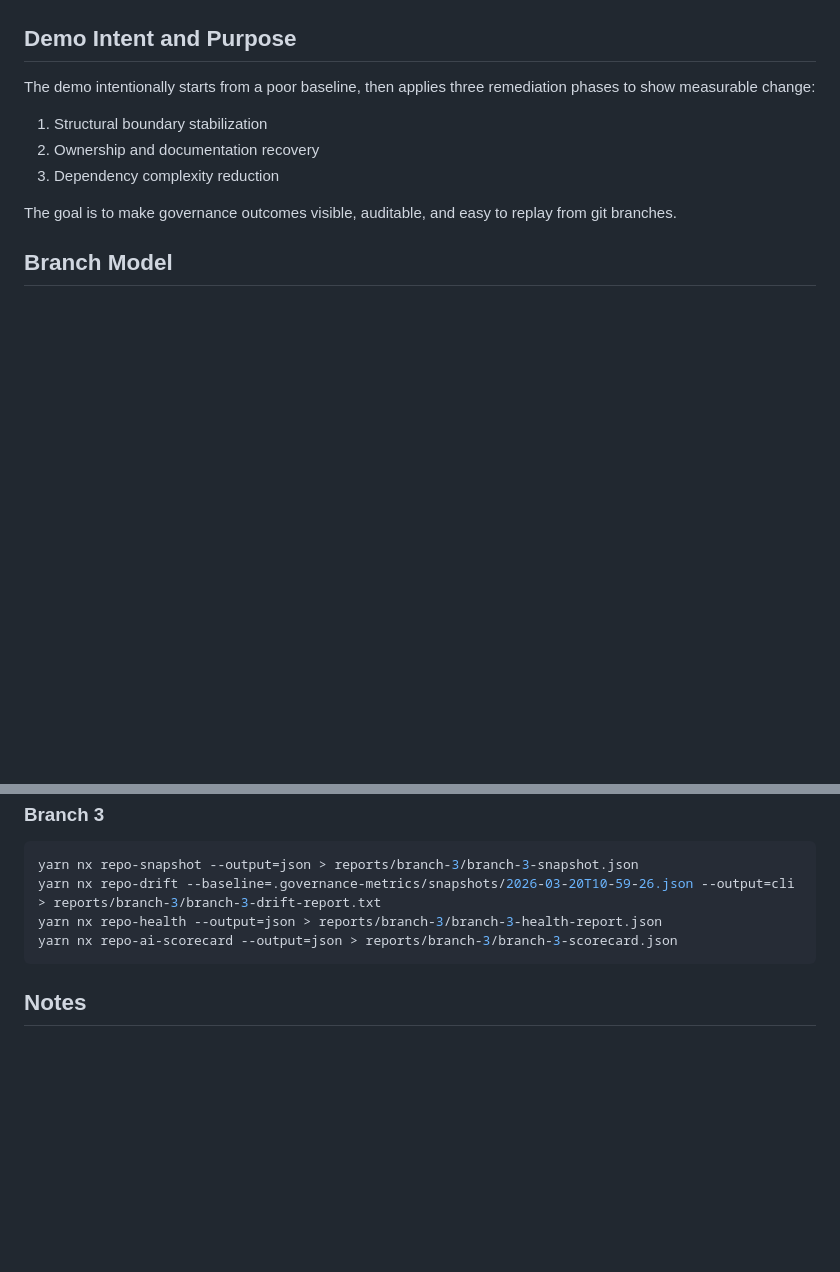
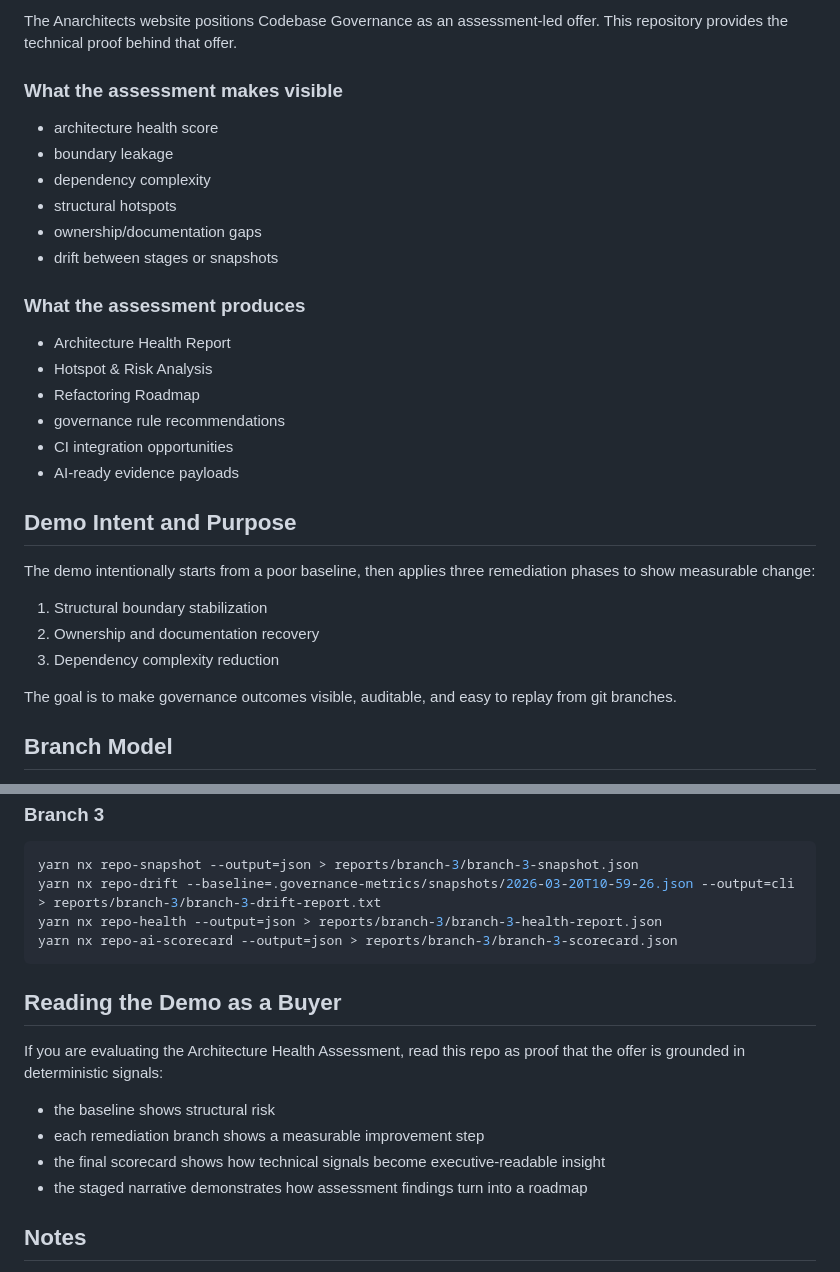
Before and after one commit to anarchitects/governance-demo, a Markdown page: README.md, 2 parts joined by grey strips. GitHub-like rendering; blank space fills up the shorter version.

````diff
--- a/README.md
+++ b/README.md
@@ -22,3 +69,22 @@ This workspace uses plugin targets registered in `package.json` (`repo-health`,
+The Anarchitects website positions Codebase Governance as an assessment-led offer. This repository provides the technical proof behind that offer.
+
+### What the assessment makes visible
+
+- architecture health score
+- boundary leakage
+- dependency complexity
+- structural hotspots
+- ownership/documentation gaps
+- drift between stages or snapshots
+
+### What the assessment produces
+
+- Architecture Health Report
+- Hotspot & Risk Analysis
+- Refactoring Roadmap
+- governance rule recommendations
+- CI integration opportunities
+- AI-ready evidence payloads
 
 ## Demo Intent and Purpose
 
@@ -92,6 +158,15 @@ yarn nx repo-health --output=json > reports/branch-3/branch-3-health-report.json
 yarn nx repo-ai-scorecard --output=json > reports/branch-3/branch-3-scorecard.json
 ```
 
+## Reading the Demo as a Buyer
+
+If you are evaluating the Architecture Health Assessment, read this repo as proof that the offer is grounded in deterministic signals:
+
+- the baseline shows structural risk
+- each remediation branch shows a measurable improvement step
+- the final scorecard shows how technical signals become executive-readable insight
+- the staged narrative demonstrates how assessment findings turn into a roadmap
+
 ## Notes
 
 - `workspace-graph` does not support `--output`; redirect stdout to file if needed.
````
Also changed, not shown: other parts of README.md (+49 -2 lines).
